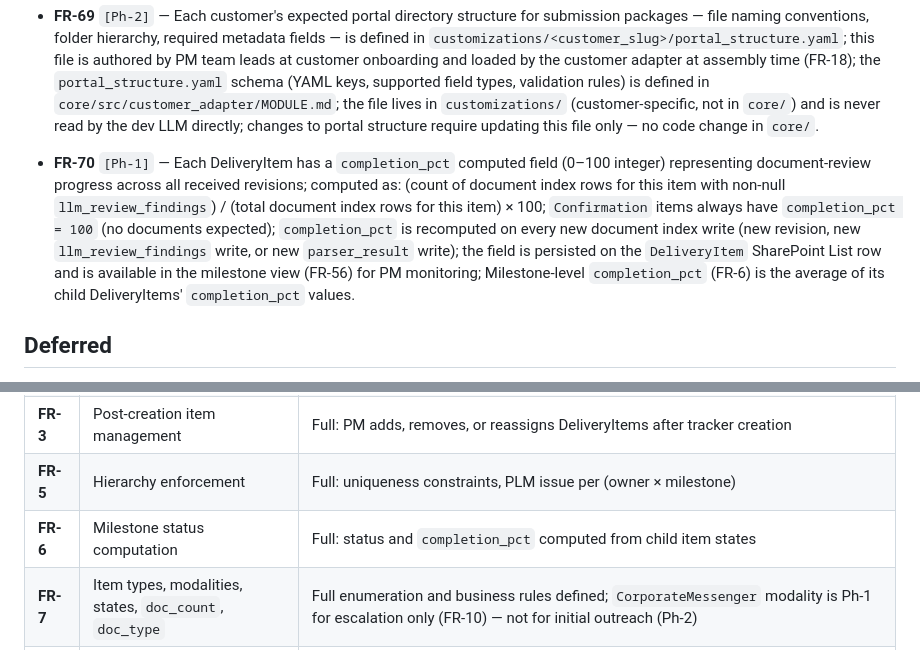
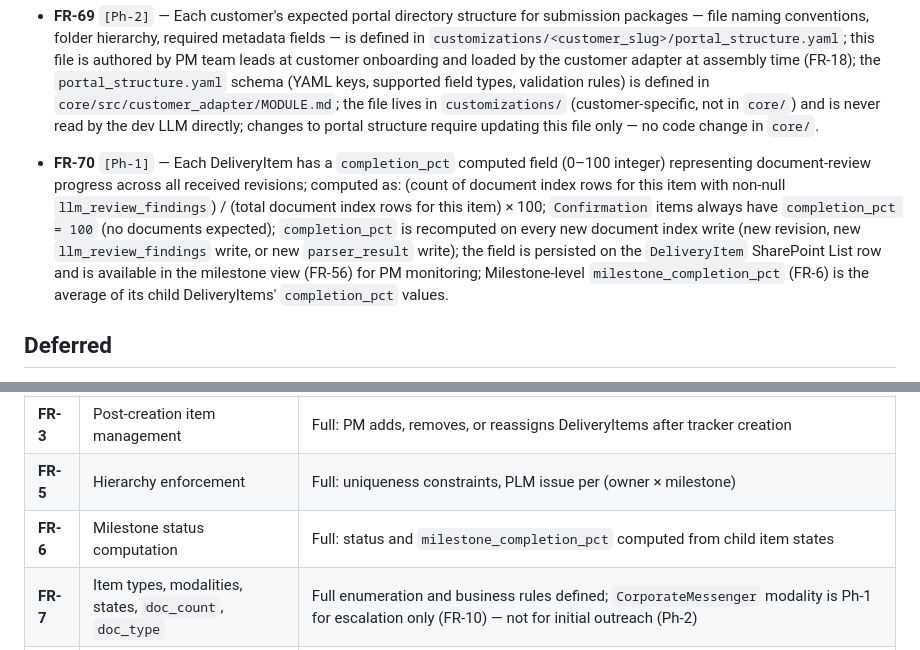
Before and after one commit to kurnoolion/hilda, a Markdown page: docs/compact/requirements.md, 2 parts joined by grey strips. Rendered like a GitHub page.

Commit message:
FR-6: rename completion_pct to milestone_completion_pct

```diff
--- a/docs/compact/requirements.md
+++ b/docs/compact/requirements.md
@@ -225,7 +225,7 @@ Source provenance for the v1 set:
 
 - **FR-69** `[Ph-2]` — Each customer's expected portal directory structure for submission packages — file naming conventions, folder hierarchy, required metadata fields — is defined in `customizations/<customer_slug>/portal_structure.yaml`; this file is authored by PM team leads at customer onboarding and loaded by the customer adapter at assembly time (FR-18); the `portal_structure.yaml` schema (YAML keys, supported field types, validation rules) is defined in `core/src/customer_adapter/MODULE.md`; the file lives in `customizations/` (customer-specific, not in `core/`) and is never read by the dev LLM directly; changes to portal structure require updating this file only — no code change in `core/`.
 
-- **FR-70** `[Ph-1]` — Each DeliveryItem has a `completion_pct` computed field (0–100 integer) representing document-review progress across all received revisions; computed as: (count of document index rows for this item with non-null `llm_review_findings`) / (total document index rows for this item) × 100; `Confirmation` items always have `completion_pct = 100` (no documents expected); `completion_pct` is recomputed on every new document index write (new revision, new `llm_review_findings` write, or new `parser_result` write); the field is persisted on the `DeliveryItem` SharePoint List row and is available in the milestone view (FR-56) for PM monitoring; Milestone-level `completion_pct` (FR-6) is the average of its child DeliveryItems' `completion_pct` values.
+- **FR-70** `[Ph-1]` — Each DeliveryItem has a `completion_pct` computed field (0–100 integer) representing document-review progress across all received revisions; computed as: (count of document index rows for this item with non-null `llm_review_findings`) / (total document index rows for this item) × 100; `Confirmation` items always have `completion_pct = 100` (no documents expected); `completion_pct` is recomputed on every new document index write (new revision, new `llm_review_findings` write, or new `parser_result` write); the field is persisted on the `DeliveryItem` SharePoint List row and is available in the milestone view (FR-56) for PM monitoring; Milestone-level `milestone_completion_pct` (FR-6) is the average of its child DeliveryItems' `completion_pct` values.
 
 ## Deferred
 
@@ -379,7 +379,7 @@ FRs that span both phases appear in both sections with the column **"In-phase sc
 | **FR-2** | Tracker auto-population | Full: Milestone → DeliveryItem hierarchy, all static fields, `expected_completion_date`, `doc_count`; `plm_id` deferred to FR-8 |
 | **FR-3** | Post-creation item management | Full: PM adds, removes, or reassigns DeliveryItems after tracker creation |
 | **FR-5** | Hierarchy enforcement | Full: uniqueness constraints, PLM issue per (owner × milestone) |
-| **FR-6** | Milestone status computation | Full: status and `completion_pct` computed from child item states |
+| **FR-6** | Milestone status computation | Full: status and `milestone_completion_pct` computed from child item states |
 | **FR-7** | Item types, modalities, states, `doc_count`, `doc_type` | Full enumeration and business rules defined; `CorporateMessenger` modality is Ph-1 for escalation only (FR-10) — not for initial outreach (Ph-2) |
 | **FR-8** | Start Collection kickoff | Full: one PLM issue per (owner × milestone); initial outreach for all open items; idempotent |
 | **FR-9** | Initial owner outreach | Email, CorporatePLM, NSD, CustomerJIRA modality outreach; `OutreachSent` state advance |
```
Also changed, not shown: other parts of docs/compact/requirements.md (+1 -1 lines).
